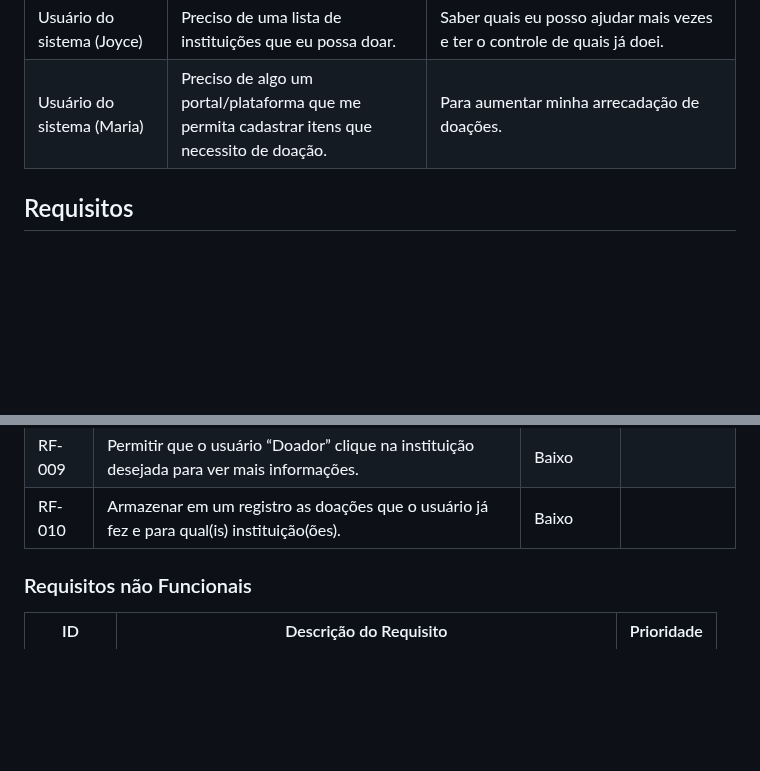
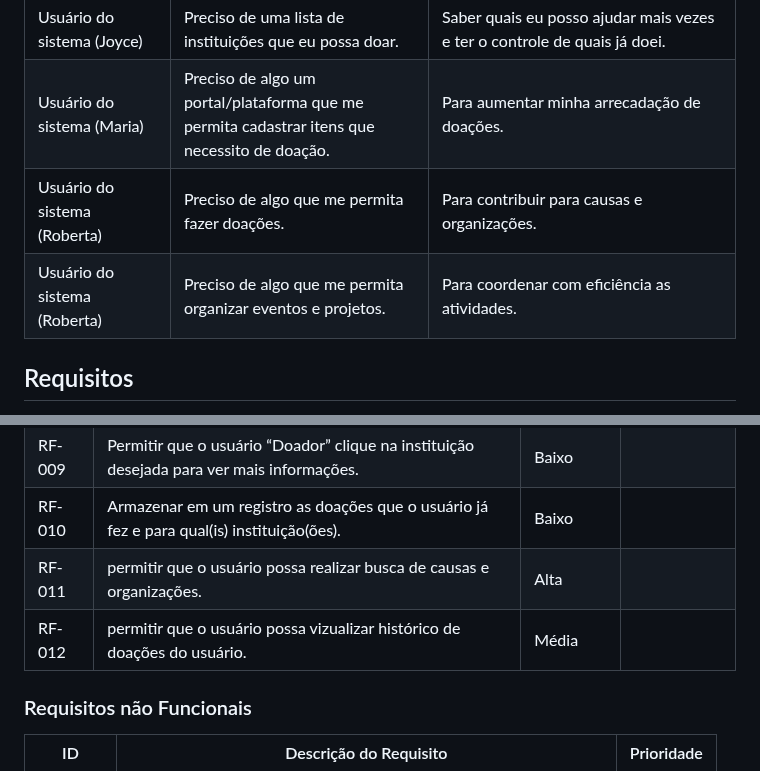
Before and after one commit to ICEI-PUC-Minas-PMV-SI/pmv-si-2023-2-pe1-t2-doeaqui, a Markdown page: docs/especification.md, 2 parts joined by grey strips. GitHub-like rendering; blank space fills up the shorter version.

```diff
--- a/docs/especification.md
+++ b/docs/especification.md
@@ -118,6 +146,8 @@ Com base na análise das personas forma identificadas as seguintes histórias de
 |Usuário do sistema (Joyce) | Preciso de dados bancários das instituições. | Realizar doações monetárias. |
 |Usuário do sistema (Joyce) | Preciso de uma lista de instituições que eu possa doar. | Saber quais eu posso ajudar mais vezes e ter o controle de quais já doei.|
 |Usuário do sistema (Maria)  | Preciso de algo um portal/plataforma que me permita cadastrar itens que necessito de doação. |Para aumentar minha arrecadação de doações. |
+|Usuário do sistema (Roberta)  | Preciso de algo que me permita fazer doações. |Para contribuir para causas e organizações. |
+|Usuário do sistema (Roberta)  | Preciso de algo que me permita organizar eventos e projetos. |Para coordenar com eficiência as atividades. |
 
 ## Requisitos
 
@@ -138,7 +168,8 @@ As tabelas que se seguem apresentam os requisitos funcionais e não funcionais q
 |RF-008 | Permitir que o usuário “Doador” filtre instituições a partir de itens específicos de doação. | Baixo |  |
 |RF-009 | Permitir que o usuário “Doador” clique na instituição desejada para ver mais informações. | Baixo |  |
 |RF-010 | Armazenar em um registro as doações que o usuário já fez e para qual(is) instituição(ões). | Baixo |  |
-
+|RF-011 | permitir que o usuário possa realizar busca de causas e organizações. | Alta |  |
+|RF-012 | permitir que o usuário possa vizualizar histórico de doações do usuário. | Média |  |
 
 
 
```
Also changed, not shown: other parts of docs/especification.md (+28 -0 lines).
